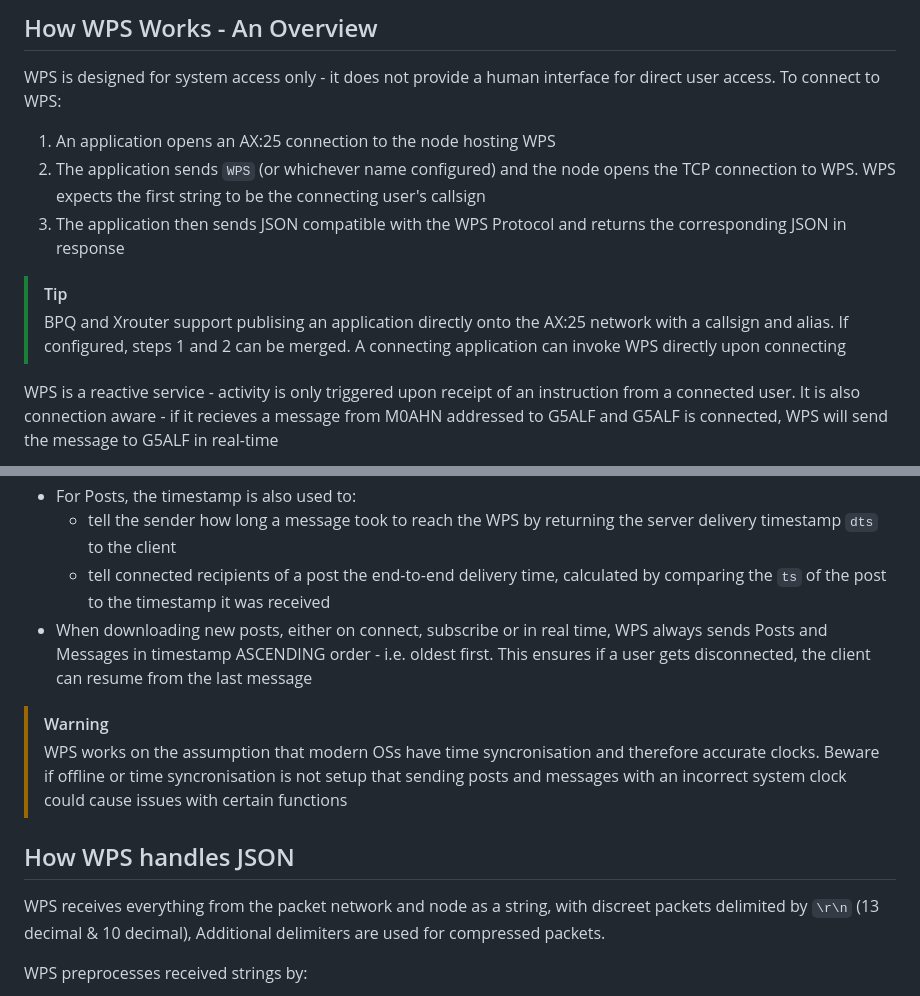
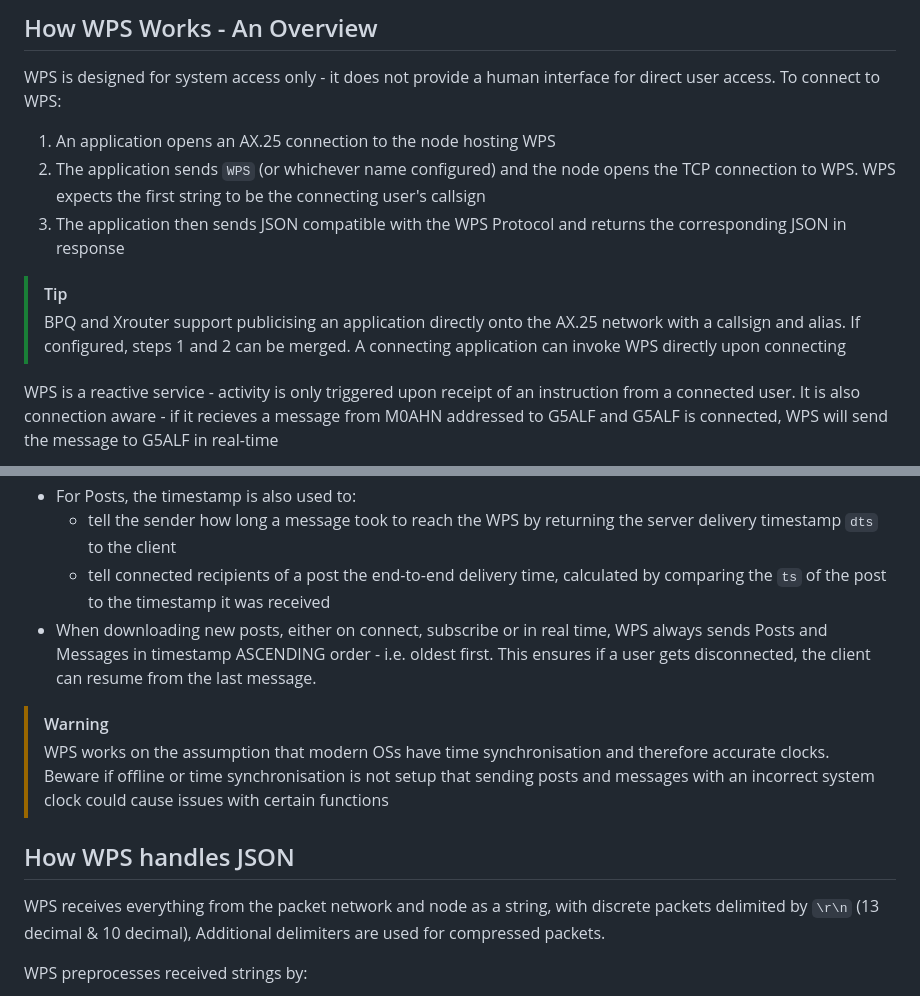
Before and after one commit to k-ahn2/wps, a Markdown page: README.md, 2 parts joined by grey strips. Drawn GitHub-style.

Commit message:
Grammar/Spelling on README.md

```diff
--- a/README.md
+++ b/README.md
@@ -64,12 +64,12 @@ Links to documentation in the `/docs` directory
 
 WPS is designed for system access only - it does not provide a human interface for direct user access. To connect to WPS:
 
-1. An application opens an AX:25 connection to the node hosting WPS
+1. An application opens an AX.25 connection to the node hosting WPS
 2. The application sends `WPS` (or whichever name configured) and the node opens the TCP connection to WPS. WPS expects the first string to be the connecting user's callsign
 3. The application then sends JSON compatible with the WPS Protocol and returns the corresponding JSON in response
 
 > [!TIP]
-> BPQ and Xrouter support publising an application directly onto the AX:25 network with a callsign and alias. If configured, steps 1 and 2 can be merged. A connecting application can invoke WPS directly upon connecting
+> BPQ and Xrouter support publicising an application directly onto the AX.25 network with a callsign and alias. If configured, steps 1 and 2 can be merged. A connecting application can invoke WPS directly upon connecting
 
 WPS is a reactive service - activity is only triggered upon receipt of an instruction from a connected user. It is also connection aware - if it recieves a message from M0AHN addressed to G5ALF and G5ALF is connected, WPS will send the message to G5ALF in real-time
 
@@ -90,14 +90,14 @@ Timestamps are used extensively in the design of WPS:
 - For Posts, the timestamp is also used to:
   - tell the sender how long a message took to reach the WPS by returning the server delivery timestamp `dts` to the client
   - tell connected recipients of a post the end-to-end delivery time, calculated by comparing the `ts` of the post to the timestamp it was received
-- When downloading new posts, either on connect, subscribe or in real time, WPS always sends Posts and Messages in timestamp ASCENDING order - i.e. oldest first. This ensures if a user gets disconnected, the client can resume from the last message
+- When downloading new posts, either on connect, subscribe or in real time, WPS always sends Posts and Messages in timestamp ASCENDING order - i.e. oldest first. This ensures if a user gets disconnected, the client can resume from the last message.
 
 > [!WARNING]
-> WPS works on the assumption that modern OSs have time syncronisation and therefore accurate clocks. Beware if offline or time syncronisation is not setup that sending posts and messages with an incorrect system clock could cause issues with certain functions
+> WPS works on the assumption that modern OSs have time synchronisation and therefore accurate clocks. Beware if offline or time synchronisation is not setup that sending posts and messages with an incorrect system clock could cause issues with certain functions
 
 ## How WPS handles JSON
 
-WPS receives everything from the packet network and node as a string, with discreet packets delimited by `\r\n` (13 decimal & 10 decimal), Additional delimiters are used for compressed packets.
+WPS receives everything from the packet network and node as a string, with discrete packets delimited by `\r\n` (13 decimal & 10 decimal), Additional delimiters are used for compressed packets.
 
 WPS preprocesses received strings by:
 - adding the string to an RX buffer
```
Also changed, not shown: other parts of README.md (+2 -2 lines).
